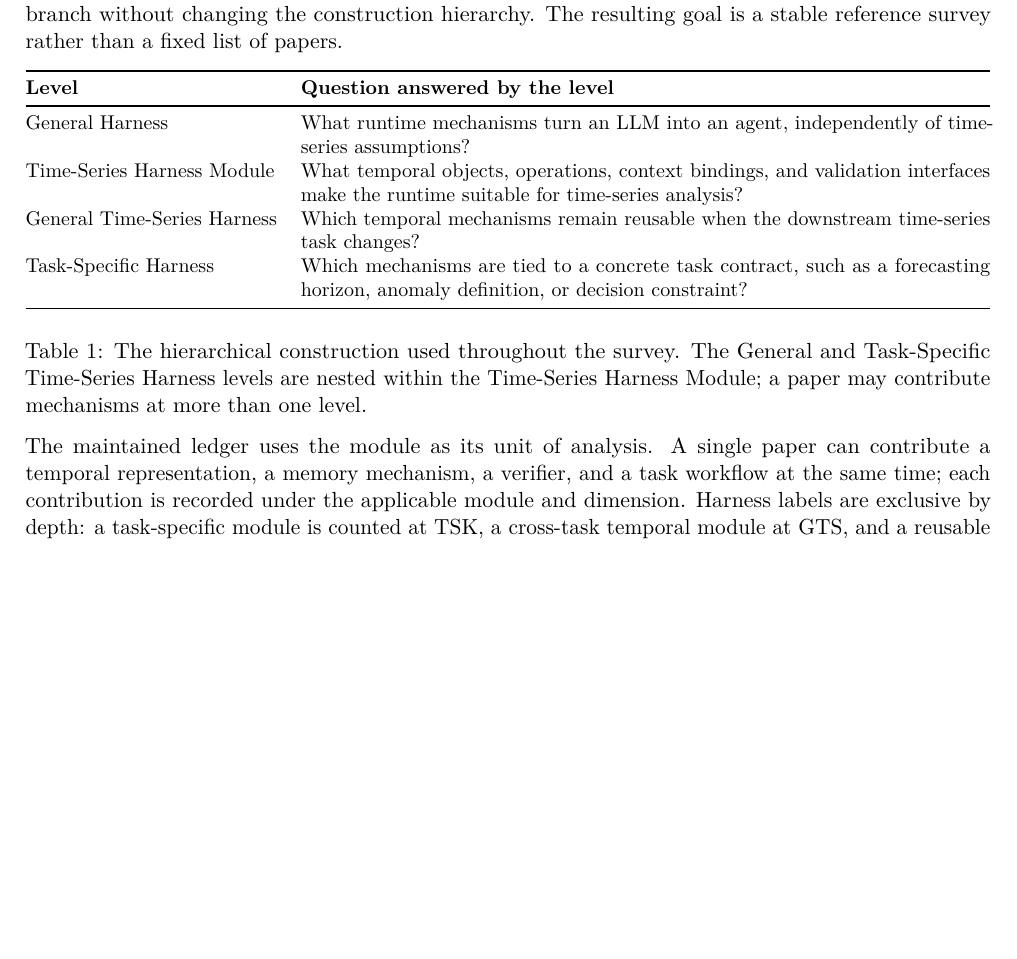
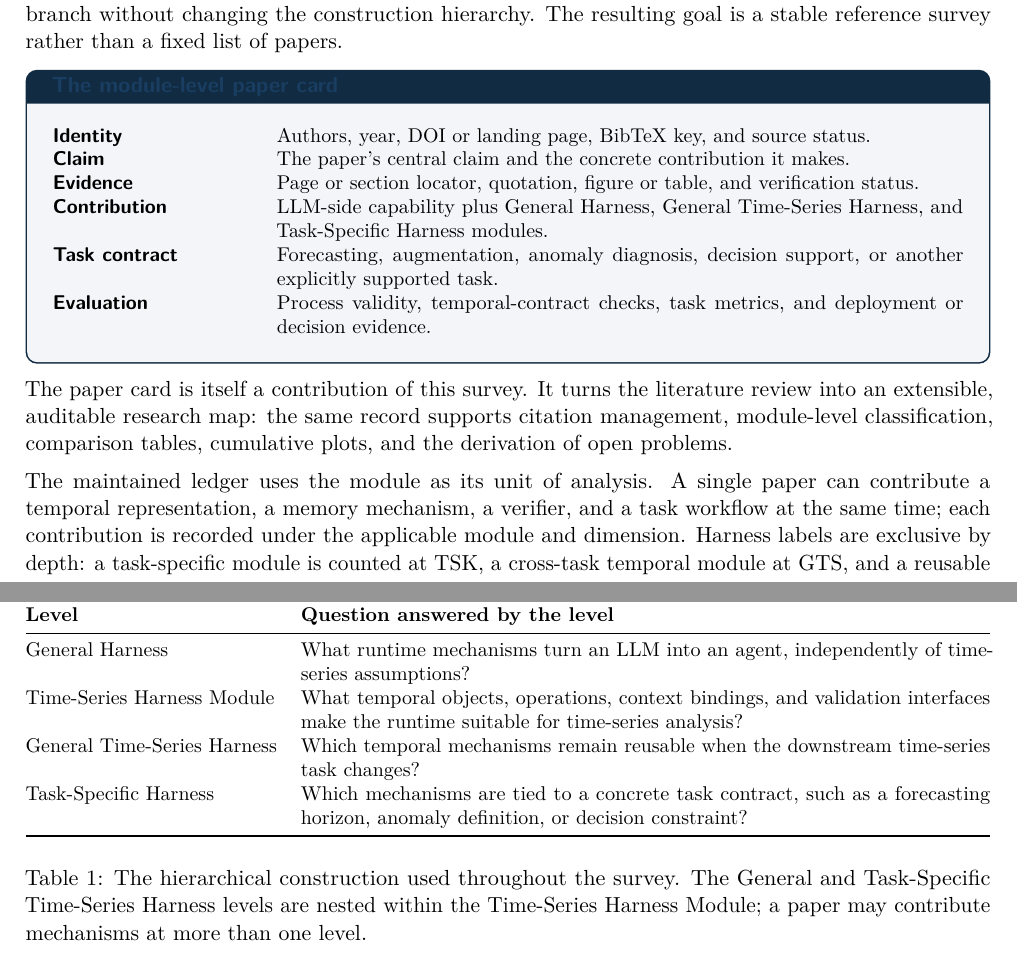
Before and after one commit to Minions-Land/Time-Series-Agents-Survey, a LaTeX document (main.tex): part of page 4 of 43 before the commit and two parts of pages 4 and 5 of 43 after it, the two joined at a grey line, cut so that both start at the same text, the shorter picture padded with empty space. Compiled offline with pdfLaTeX.

Commit message:
show paper card contribution in main text

```diff
--- a/main.tex
+++ b/main.tex
@@ -187,6 +187,32 @@ These judgments apply to mechanisms rather than entire papers: one system can co
 The resulting hierarchy is the organizing structure of this survey. Time-Series Agent is the outer concept; its LLM side is independent of the nested Harness side, where General Harness contains the General Time-Series Harness Module and the latter contains Task-Specific Harness Modules.
 
 Our central unit of evidence is a \emph{module-level paper card}. Each card links a work's verified identity and BibTeX record to its central claim, source quotation and locator, LLM-side contribution, Harness modules, task contract, evaluation evidence, and review status. This representation follows the three directions along which Time-Series Agents develop: stronger Agent capabilities, stronger temporal capabilities on the LLM side, and new time-series tasks. It therefore provides a common place for existing and future work: a new paper can add a card, extend a module, or introduce a task-specific branch without changing the construction hierarchy. The resulting goal is a stable reference survey rather than a fixed list of papers.
+
+\begin{tcolorbox}[
+  colback=surveyCard,
+  colframe=surveyBlue!55!black,
+  boxrule=0.8pt,
+  arc=5pt,
+  left=10pt,
+  right=10pt,
+  top=8pt,
+  bottom=8pt,
+  title=\textbf{The module-level paper card},
+  fonttitle=\sffamily\bfseries,
+  coltitle=surveyBlue!80!black
+]
+\small
+\begin{tabularx}{\linewidth}{@{}>{\sffamily\bfseries}p{0.22\linewidth}X@{}}
+Identity & Authors, year, DOI or landing page, BibTeX key, and source status.\\
+Claim & The paper's central claim and the concrete contribution it makes.\\
+Evidence & Page or section locator, quotation, figure or table, and verification status.\\
+Contribution & LLM-side capability plus General Harness, General Time-Series Harness, and Task-Specific Harness modules.\\
+Task contract & Forecasting, augmentation, anomaly diagnosis, decision support, or another explicitly supported task.\\
+Evaluation & Process validity, temporal-contract checks, task metrics, and deployment or decision evidence.
+\end{tabularx}
+\end{tcolorbox}
+
+The paper card is itself a contribution of this survey. It turns the literature review into an extensible, auditable research map: the same record supports citation management, module-level classification, comparison tables, cumulative plots, and the derivation of open problems.
 
 \begin{table}[htbp]
 \centering\small
```
